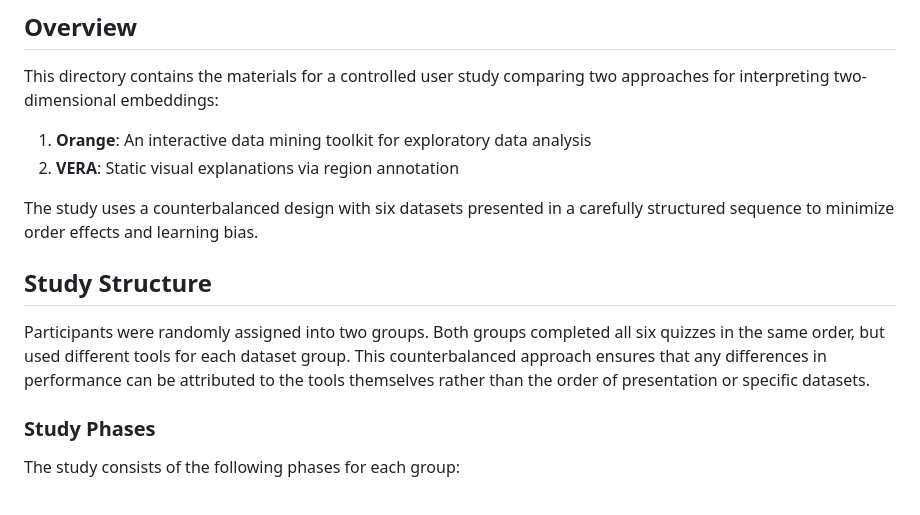
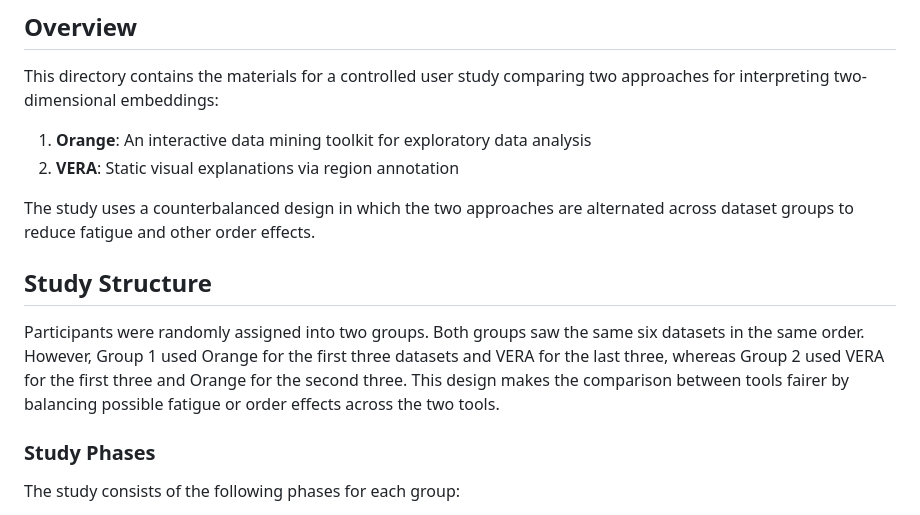
Before and after one commit to pavlin-policar/vera-paper, a Markdown page: user-study/README.md, the part around the change. Drawn GitHub-style.

Commit message:
Update user study readme

```diff
--- a/user-study/README.md
+++ b/user-study/README.md
@@ -6,11 +6,11 @@ This directory contains the materials for a controlled user study comparing two
 1. **Orange**: An interactive data mining toolkit for exploratory data analysis
 2. **VERA**: Static visual explanations via region annotation
 
-The study uses a counterbalanced design with six datasets presented in a carefully structured sequence to minimize order effects and learning bias.
+The study uses a counterbalanced design in which the two approaches are alternated across dataset groups to reduce fatigue and other order effects.
 
 ## Study Structure
 
-Participants were randomly assigned into two groups. Both groups completed all six quizzes in the same order, but used different tools for each dataset group. This counterbalanced approach ensures that any differences in performance can be attributed to the tools themselves rather than the order of presentation or specific datasets.
+Participants were randomly assigned into two groups. Both groups saw the same six datasets in the same order. However, Group 1 used Orange for the first three datasets and VERA for the last three, whereas Group 2 used VERA for the first three and Orange for the second three. This design makes the comparison between tools fairer by balancing possible fatigue or order effects across the two tools.
 
 ### Study Phases
 
```
